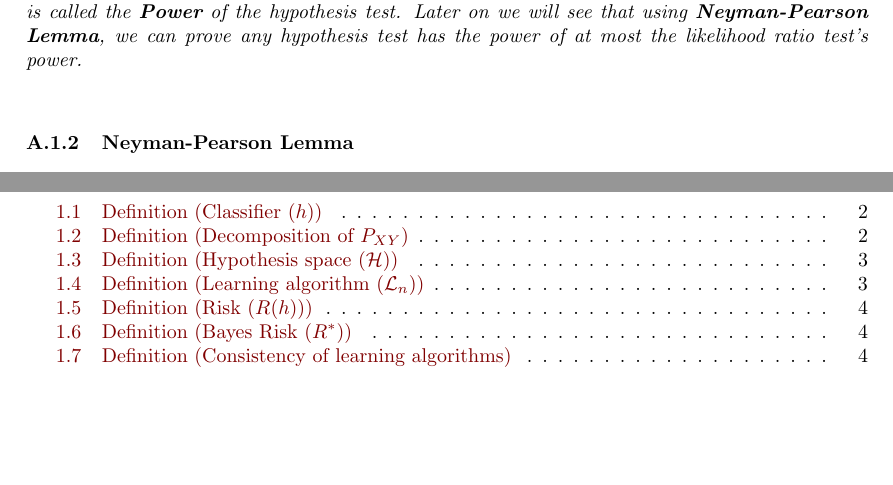
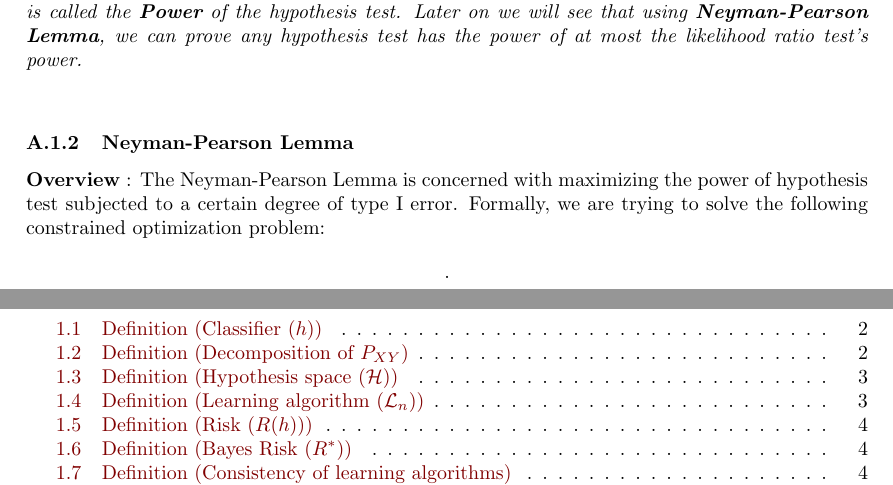
Before and after one commit to hieubkvn123/-NOTES-Statistical-Learning-Theory, a LaTeX document (main.tex, which reads sections/main/appendices/appendix_neyman_pearson_lemma.tex): two parts of pages 29 and 30 of 31, joined at a grey line, cut so that both start at the same text, the shorter picture padded with empty space. Compiled offline with pdfLaTeX.

Commit message:
Checkpoint

```diff
--- a/sections/main/appendices/appendix_neyman_pearson_lemma.tex
+++ b/sections/main/appendices/appendix_neyman_pearson_lemma.tex
@@ -40,3 +40,7 @@
 
 
 \subsubsection{Neyman-Pearson Lemma}
+\textbf{Overview} : The Neyman-Pearson Lemma is concerned with maximizing the power of hypothesis test subjected to a certain degree of type I error. Formally, we are trying to solve the following constrained optimization problem:
+\begin{align*}
+    .
+\end{align*}
```
Also changed, not shown: output/main.pdf.
